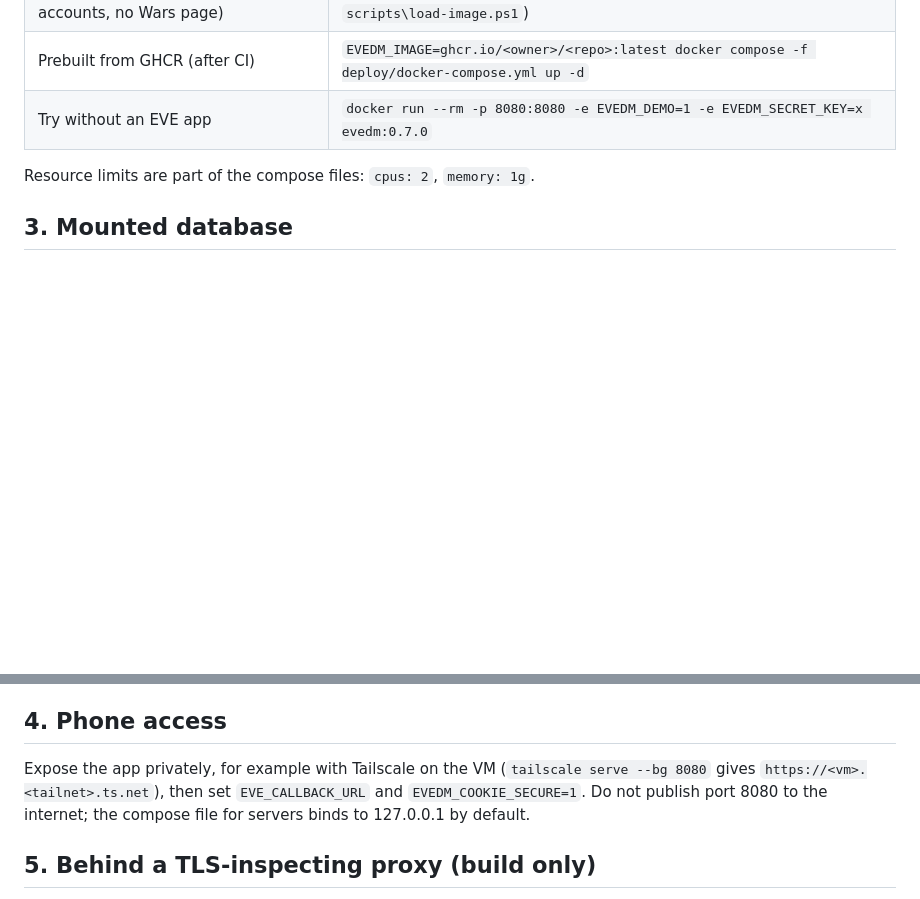
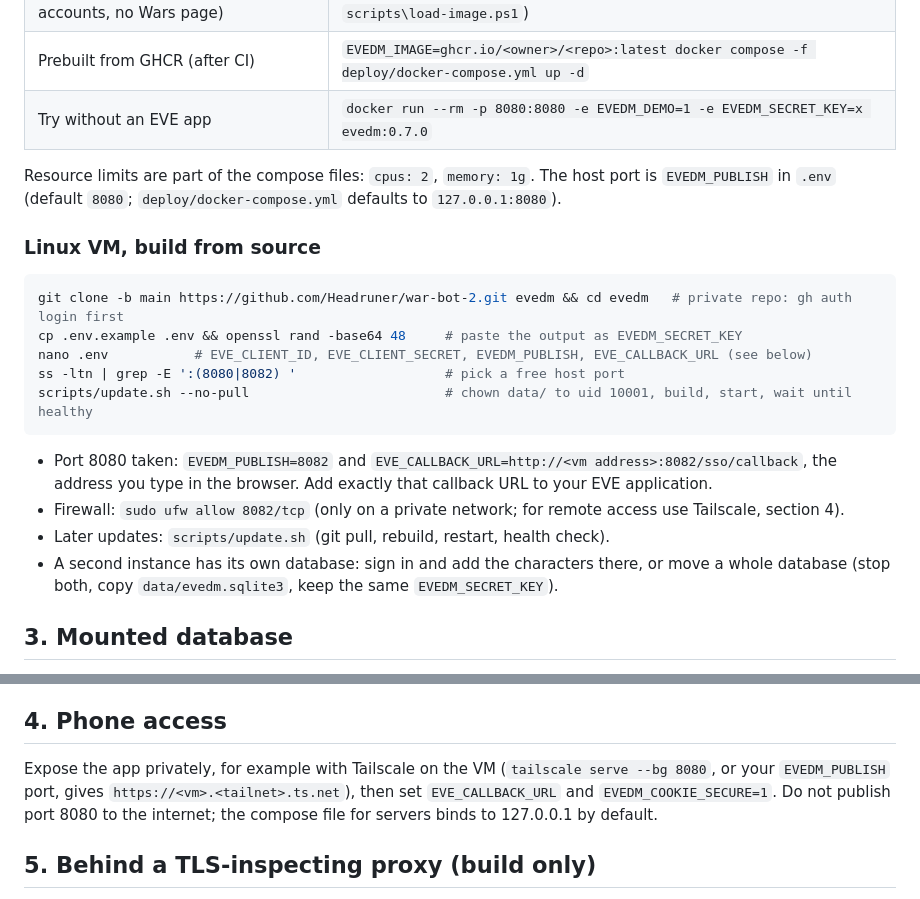
Before and after one commit to Headruner/war-bot-2, a Markdown page: docs/wiki/04-Deployment.md, 2 parts joined by grey strips. GitHub-like rendering; blank space fills up the shorter version.

````diff
--- a/docs/wiki/04-Deployment.md
+++ b/docs/wiki/04-Deployment.md
@@ -24,7 +24,25 @@ The image is a Linux image; it runs on a Linux VM and on Windows/macOS through D
 | Prebuilt from GHCR (after CI) | `EVEDM_IMAGE=ghcr.io/<owner>/<repo>:latest docker compose -f deploy/docker-compose.yml up -d` |
 | Try without an EVE app | `docker run --rm -p 8080:8080 -e EVEDM_DEMO=1 -e EVEDM_SECRET_KEY=x evedm:0.7.0` |
 
-Resource limits are part of the compose files: `cpus: 2`, `memory: 1g`.
+Resource limits are part of the compose files: `cpus: 2`, `memory: 1g`. The host port is `EVEDM_PUBLISH` in `.env`
+(default `8080`; `deploy/docker-compose.yml` defaults to `127.0.0.1:8080`).
+
+### Linux VM, build from source
+
+```bash
+git clone -b main https://github.com/Headruner/war-bot-2.git evedm && cd evedm   # private repo: gh auth login first
+cp .env.example .env && openssl rand -base64 48     # paste the output as EVEDM_SECRET_KEY
+nano .env           # EVE_CLIENT_ID, EVE_CLIENT_SECRET, EVEDM_PUBLISH, EVE_CALLBACK_URL (see below)
+ss -ltn | grep -E ':(8080|8082) '                   # pick a free host port
+scripts/update.sh --no-pull                         # chown data/ to uid 10001, build, start, wait until healthy
+```
+
+- Port 8080 taken: `EVEDM_PUBLISH=8082` and `EVE_CALLBACK_URL=http://<vm address>:8082/sso/callback`, the address
+  you type in the browser. Add exactly that callback URL to your EVE application.
+- Firewall: `sudo ufw allow 8082/tcp` (only on a private network; for remote access use Tailscale, section 4).
+- Later updates: `scripts/update.sh` (git pull, rebuild, restart, health check).
+- A second instance has its own database: sign in and add the characters there, or move a whole database
+  (stop both, copy `data/evedm.sqlite3`, keep the same `EVEDM_SECRET_KEY`).
 
 ## 3. Mounted database
 
@@ -48,7 +66,7 @@ mode; on shutdown the WAL is checkpointed back into it.
 
 ## 4. Phone access
 
-Expose the app privately, for example with Tailscale on the VM (`tailscale serve --bg 8080` gives
+Expose the app privately, for example with Tailscale on the VM (`tailscale serve --bg 8080`, or your `EVEDM_PUBLISH` port, gives
 `https://<vm>.<tailnet>.ts.net`), then set `EVE_CALLBACK_URL` and `EVEDM_COOKIE_SECURE=1`. Do not publish port 8080 to the
 internet; the compose file for servers binds to 127.0.0.1 by default.
 
````
Also changed, not shown: README.md (+4 -2 lines), docs/wiki/07-Run-on-Windows.md (+5 -3 lines).
